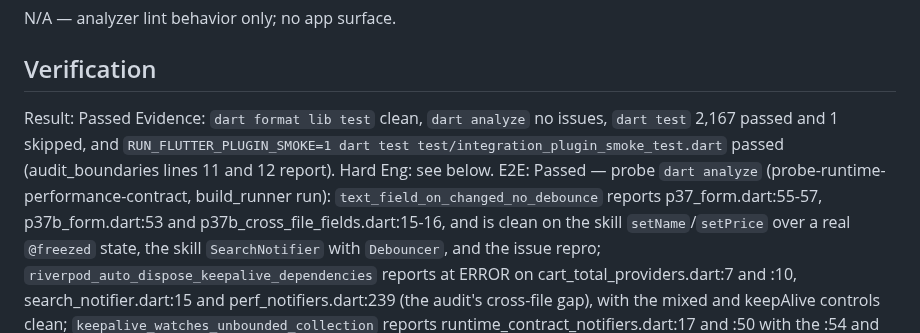
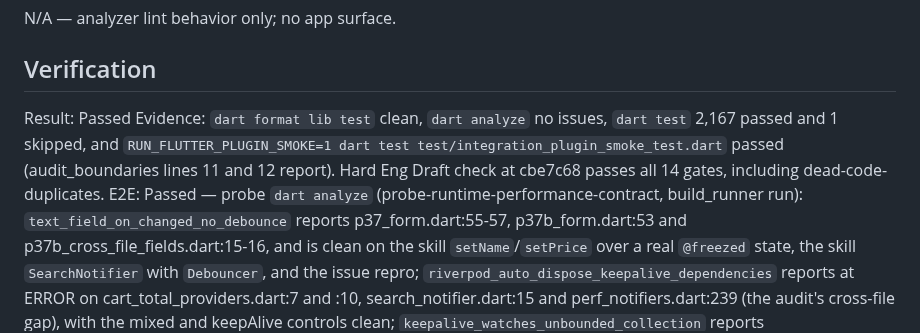
Before and after one commit to sgaabdu4/flutter_skill_lints, a Markdown page: features/runtime-performance-contract/PLAN.md, the part around the change. Rendered like a GitHub page.

Commit message:
Record passing Hard Eng check in runtime performance plan

```diff
--- a/features/runtime-performance-contract/PLAN.md
+++ b/features/runtime-performance-contract/PLAN.md
@@ -48,7 +48,7 @@ N/A — analyzer lint behavior only; no app surface.
 ## Verification
 
 Result: Passed
-Evidence: `dart format lib test` clean, `dart analyze` no issues, `dart test` 2,167 passed and 1 skipped, and `RUN_FLUTTER_PLUGIN_SMOKE=1 dart test test/integration_plugin_smoke_test.dart` passed (audit_boundaries lines 11 and 12 report). Hard Eng: see below.
+Evidence: `dart format lib test` clean, `dart analyze` no issues, `dart test` 2,167 passed and 1 skipped, and `RUN_FLUTTER_PLUGIN_SMOKE=1 dart test test/integration_plugin_smoke_test.dart` passed (audit_boundaries lines 11 and 12 report). Hard Eng Draft check at cbe7c68 passes all 14 gates, including dead-code-duplicates.
 E2E: Passed — probe `dart analyze` (probe-runtime-performance-contract, build_runner run): `text_field_on_changed_no_debounce` reports p37_form.dart:55-57, p37b_form.dart:53 and p37b_cross_file_fields.dart:15-16, and is clean on the skill `setName`/`setPrice` over a real `@freezed` state, the skill `SearchNotifier` with `Debouncer`, and the issue repro; `riverpod_auto_dispose_keepalive_dependencies` reports at ERROR on cart_total_providers.dart:7 and :10, search_notifier.dart:15 and perf_notifiers.dart:239 (the audit's cross-file gap), with the mixed and keepAlive controls clean; `keepalive_watches_unbounded_collection` reports runtime_contract_notifiers.dart:17 and :50 with the :54 and :57 DO controls clean.
 Delivery target: Merge
 Delivery: Pending — combined PR by the coordinator.
```
